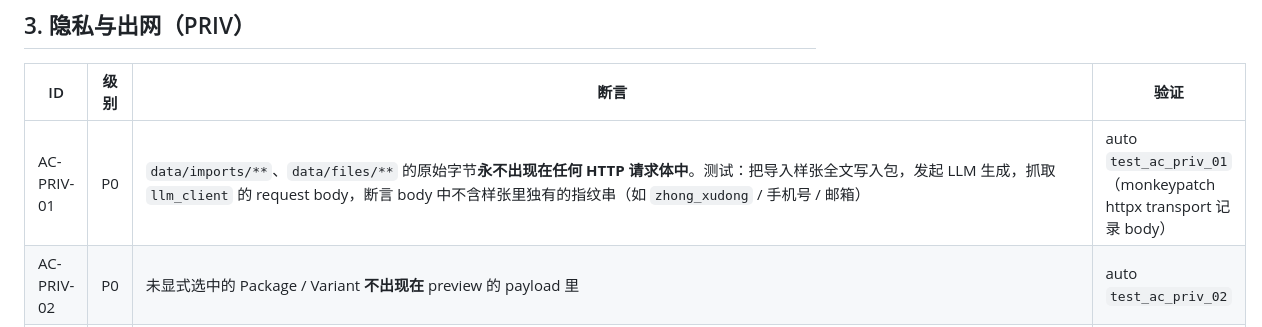
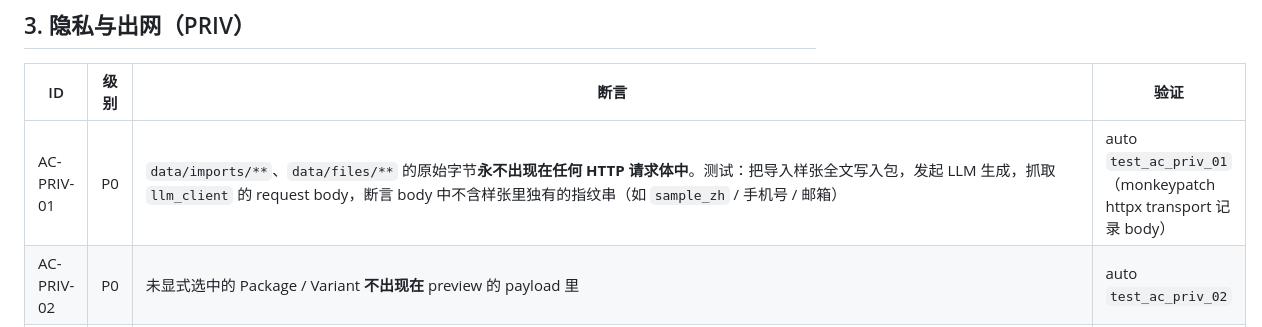
Before and after one commit to Bababoooi/dsh_resume_warehouse, a Markdown page: docs/ACCEPTANCE.md, the part around the change. Rendered like a GitHub page.

Commit message:
fix(docs): 公开仓库里残留的真实姓名字干改为 sample_zh

```diff
--- a/docs/ACCEPTANCE.md
+++ b/docs/ACCEPTANCE.md
@@ -119,7 +119,7 @@ cd resume-warehouse && .venv/bin/python -m pytest tests/acceptance -q --timeout=
 
 | ID | 级别 | 断言 | 验证 |
 |---|---|---|---|
-| AC-PRIV-01 | P0 | `data/imports/**`、`data/files/**` 的原始字节**永不出现在任何 HTTP 请求体中**。测试：把导入样张全文写入包，发起 LLM 生成，抓取 `llm_client` 的 request body，断言 body 中不含样张里独有的指纹串（如 `zhong_xudong` / 手机号 / 邮箱） | auto `test_ac_priv_01`（monkeypatch httpx transport 记录 body） |
+| AC-PRIV-01 | P0 | `data/imports/**`、`data/files/**` 的原始字节**永不出现在任何 HTTP 请求体中**。测试：把导入样张全文写入包，发起 LLM 生成，抓取 `llm_client` 的 request body，断言 body 中不含样张里独有的指纹串（如 `sample_zh` / 手机号 / 邮箱） | auto `test_ac_priv_01`（monkeypatch httpx transport 记录 body） |
 | AC-PRIV-02 | P0 | 未显式选中的 Package / Variant **不出现在** preview 的 payload 里 | auto `test_ac_priv_02` |
 | AC-PRIV-03 | P0 | `POST /api/v1/llm/complete` 缺 `preview_id` → 428 `LLM_CONSENT_REQUIRED`；过期（>600 s）→ 410 `LLM_CONSENT_EXPIRED`；payload 哈希与预览不符 **或** 同一 `preview_id` 二次使用 → 409 `LLM_CONSENT_MISMATCH` | auto `test_ac_priv_03` |
 | AC-PRIV-04 | P0 | `POST /api/v1/llm/preview` 响应必须含 `preview_id`、`provider`、`model`、`endpoint_host`、`expires_at`、`payload`（逐字将发送体）、`payload_sha256`、`total_chars`、`est_tokens`、`fields[]`（每项 `path/label/kind/source/chars/est_tokens/included/redacted`）、`excluded{packages_total,packages_selected,variants_total,variants_selected,skipped[],note}`、`redactions[]`、`warnings[]`；缺任一字段即失败 | auto `test_ac_priv_04` |
```
Also changed, not shown: docs/ARCHITECTURE.md (+1 -1 lines).
